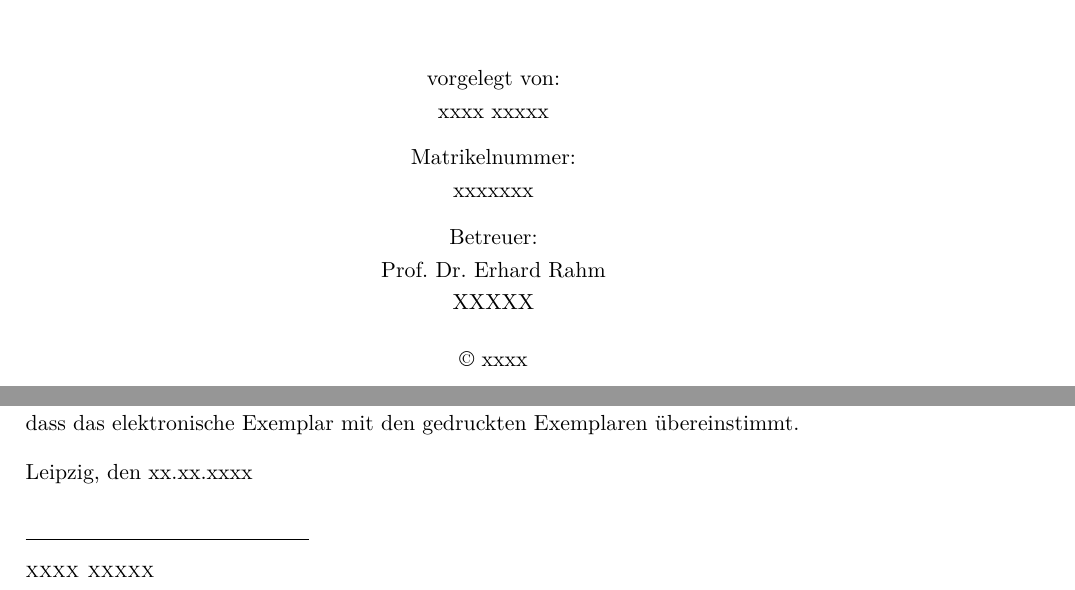
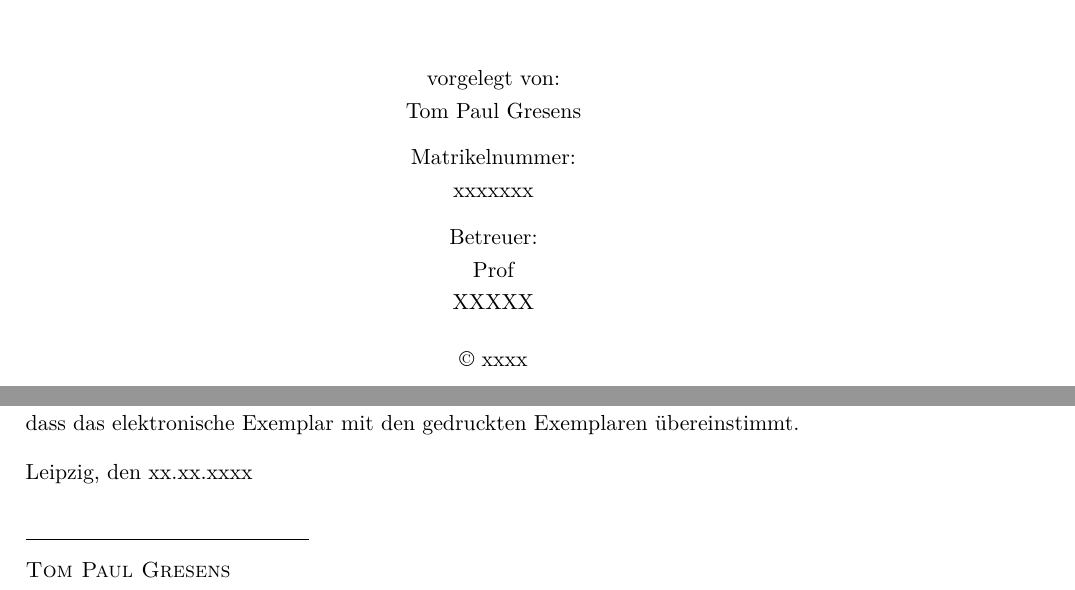
Before and after one commit to paulgresens/bachelor-expose, a LaTeX thesis (ba_ma_sem/Masterarbeit.tex, which reads ba_ma_sem/_Meta.tex): two parts of pages 1 and 9 of 9, joined at a grey line, cut so that both start at the same text. Compiled offline with pdfLaTeX.

Commit message:
initial thesis commit

```diff
--- a/ba_ma_sem/_Meta.tex
+++ b/ba_ma_sem/_Meta.tex
@@ -9,9 +9,9 @@
 \newcommand{\fachgebiet}{Abteilung Datenbanken}
 \newcommand{\fakultaet}{Fakultät für Mathematik und Informatik}
 \newcommand{\institut}{Institut für Informatik}
-\newcommand{\autor}{xxxx xxxxx}
+\newcommand{\autor}{Tom Paul Gresens}
 \newcommand{\matrikelnr}{xxxxxxx}
-\newcommand{\erstbetreuer}{Prof. Dr. Erhard Rahm}
+\newcommand{\erstbetreuer}{Prof}
 \newcommand{\zweitbetreuer}{XXXXX}
 \newcommand{\jahr}{xxxx}
 \newcommand{\invnr}{1337}
```
Also changed, not shown: ba_ma_sem/Masterarbeit.tex (+1 -0 lines).
